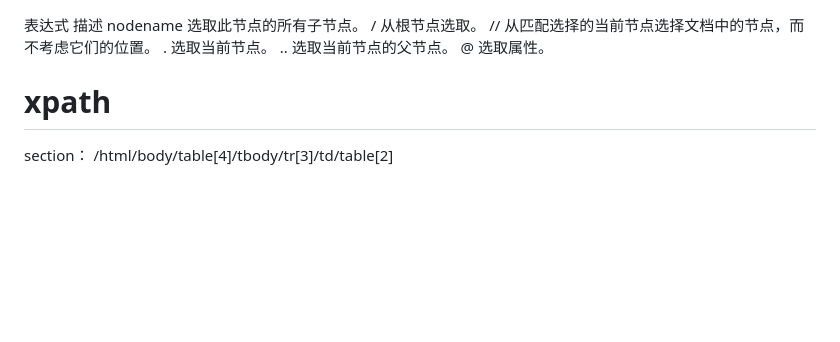
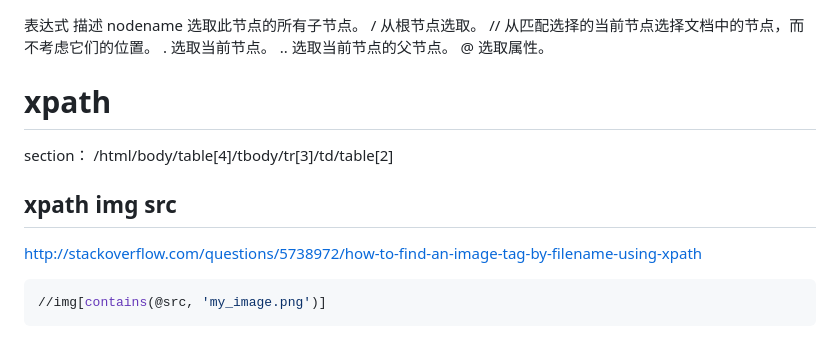
Before and after one commit to youzipi/graduation-project, a Markdown page: xpath.md, the part around the change. Drawn GitHub-style; blank space fills up the shorter version.

````diff
--- a/xpath.md
+++ b/xpath.md
@@ -7,6 +7,16 @@ nodename	选取此节点的所有子节点。
 @	选取属性。
 
 
+
+
+>
 # xpath
 section：
 /html/body/table[4]/tbody/tr[3]/td/table[2]
+
+## xpath img src
+http://stackoverflow.com/questions/5738972/how-to-find-an-image-tag-by-filename-using-xpath
+
+```python
+//img[contains(@src, 'my_image.png')]
+```
````
Also changed, not shown: url.md (+12 -0 lines), imgs/redirect.png (added).
